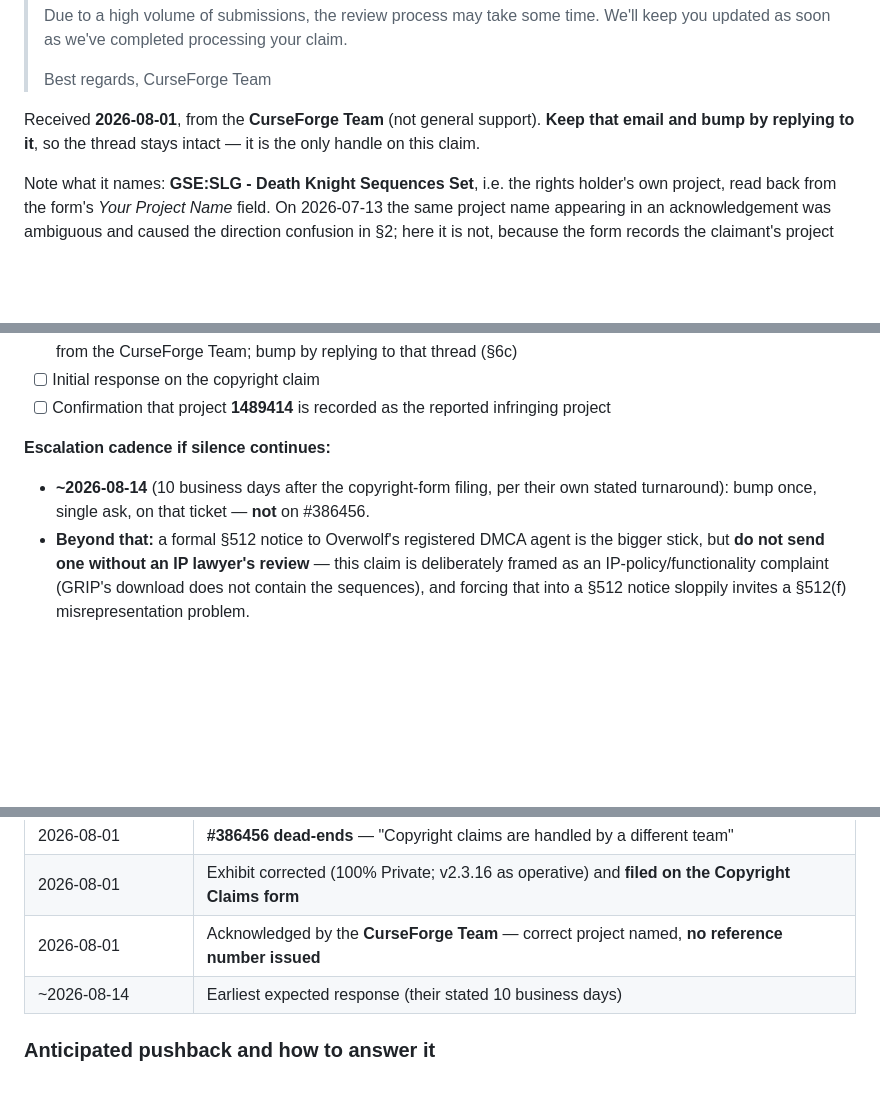
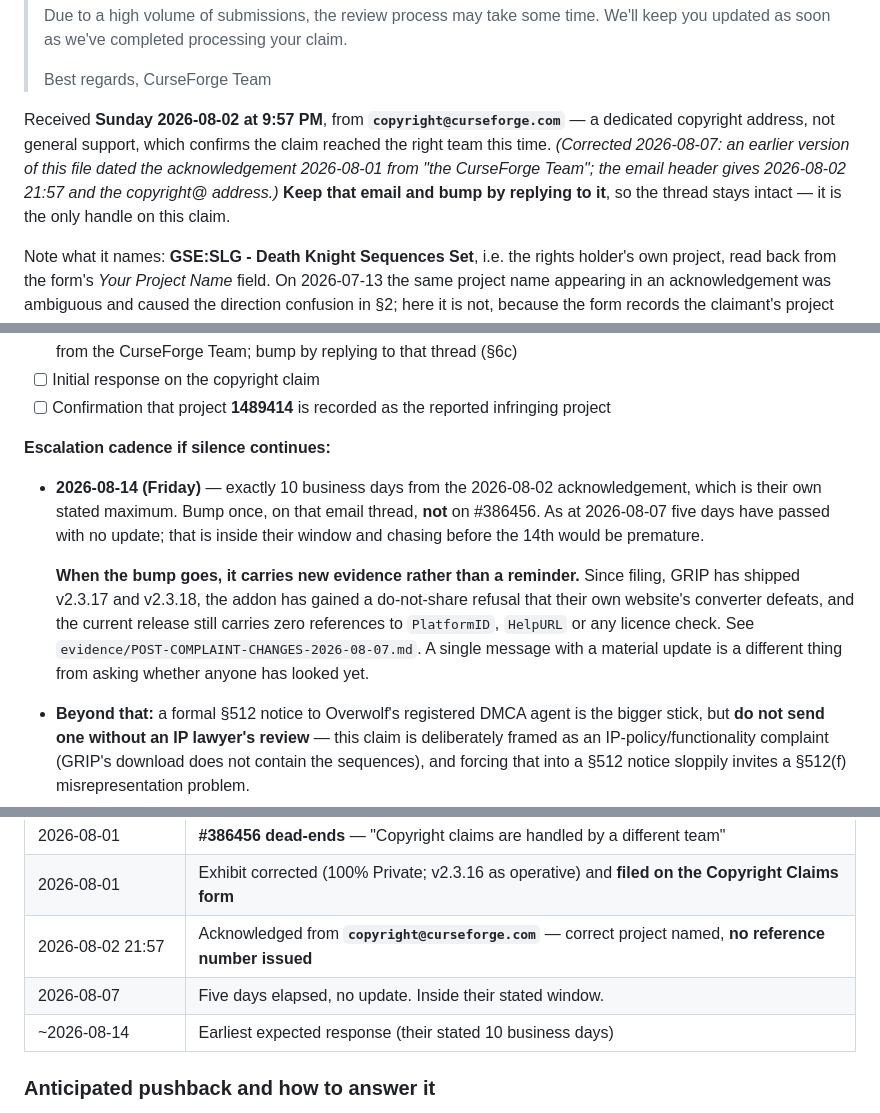
Before and after one commit to LarryThiessen/GSE-to-GRIP-EMS-Conversion-Copyright-Violations, a Markdown page: correspondence/2026-07-cf-claim-thread.md, 3 parts joined by grey strips. Rendered like a GitHub page; blank space fills up the shorter version.

Commit message:
Correspondence: correct the acknowledgement date and sender
The acknowledgement is dated Sunday 2026-08-02 at 9:57 PM and came from
copyright@curseforge.com, not 2026-08-01 from "the CurseForge Team" as this file
recorded. The copyright@ address matters: it confirms the claim reached the
dedicated team rather than general support, which is what went wrong with #386456.

Ten business days from 2026-08-02 is Friday 2026-08-14, so the escalation date is
unchanged. Five days had elapsed as at 2026-08-07 with no update, which is inside
their stated window; chasing before the 14th would be premature.

Notes that the bump, when it goes, carries new evidence rather than a reminder -
two releases, a do-not-share gate their own website defeats, and a current release
still free of PlatformID, HelpURL and any licence check.

Co-Authored-By: Claude Opus 5 <noreply@anthropic.com>

```diff
--- a/correspondence/2026-07-cf-claim-thread.md
+++ b/correspondence/2026-07-cf-claim-thread.md
@@ -149,8 +149,12 @@ for 17 days, so the anchor for this claim is the acknowledgement email itself:
 > Best regards,
 > CurseForge Team
 
-Received **2026-08-01**, from the **CurseForge Team** (not general support). **Keep that email
-and bump by replying to it**, so the thread stays intact — it is the only handle on this claim.
+Received **Sunday 2026-08-02 at 9:57 PM**, from **`copyright@curseforge.com`** — a dedicated
+copyright address, not general support, which confirms the claim reached the right team this
+time. *(Corrected 2026-08-07: an earlier version of this file dated the acknowledgement
+2026-08-01 from "the CurseForge Team"; the email header gives 2026-08-02 21:57 and the
+copyright@ address.)* **Keep that email and bump by replying to it**, so the thread stays
+intact — it is the only handle on this claim.
 
 Note what it names: **GSE:SLG - Death Knight Sequences Set**, i.e. the rights holder's own
 project, read back from the form's *Your Project Name* field. On 2026-07-13 the same project
@@ -204,8 +208,17 @@ Paste sheet and both attachments kept together in `Desktop\CF-refile-attachments
 - [ ] Confirmation that project **1489414** is recorded as the reported infringing project
 
 **Escalation cadence if silence continues:**
-- **~2026-08-14** (10 business days after the copyright-form filing, per their own stated
-  turnaround): bump once, single ask, on that ticket — **not** on #386456.
+- **2026-08-14 (Friday)** — exactly 10 business days from the 2026-08-02 acknowledgement,
+  which is their own stated maximum. Bump once, on that email thread, **not** on #386456.
+  As at 2026-08-07 five days have passed with no update; that is inside their window and
+  chasing before the 14th would be premature.
+
+  **When the bump goes, it carries new evidence rather than a reminder.** Since filing,
+  GRIP has shipped v2.3.17 and v2.3.18, the addon has gained a do-not-share refusal that
+  their own website's converter defeats, and the current release still carries zero
+  references to `PlatformID`, `HelpURL` or any licence check. See
+  `evidence/POST-COMPLAINT-CHANGES-2026-08-07.md`. A single message with a material update
+  is a different thing from asking whether anyone has looked yet.
 - **Beyond that:** a formal §512 notice to Overwolf's registered DMCA agent is the bigger stick, but **do not send one without an IP lawyer's review** — this claim is deliberately framed as an IP-policy/functionality complaint (GRIP's download does not contain the sequences), and forcing that into a §512 notice sloppily invites a §512(f) misrepresentation problem.
 
 **Timeline at a glance:**
@@ -222,7 +235,8 @@ Paste sheet and both attachments kept together in `Desktop\CF-refile-attachments
 | 2026-07-30 11:11 PM | Answered same night: both repositories + two attachments |
 | 2026-08-01 | **#386456 dead-ends** — "Copyright claims are handled by a different team" |
 | 2026-08-01 | Exhibit corrected (100% Private; v2.3.16 as operative) and **filed on the Copyright Claims form** |
-| 2026-08-01 | Acknowledged by the **CurseForge Team** — correct project named, **no reference number issued** |
+| 2026-08-02 21:57 | Acknowledged from **`copyright@curseforge.com`** — correct project named, **no reference number issued** |
+| 2026-08-07 | Five days elapsed, no update. Inside their stated window. |
 | ~2026-08-14 | Earliest expected response (their stated 10 business days) |
 
 ### Anticipated pushback and how to answer it
```
